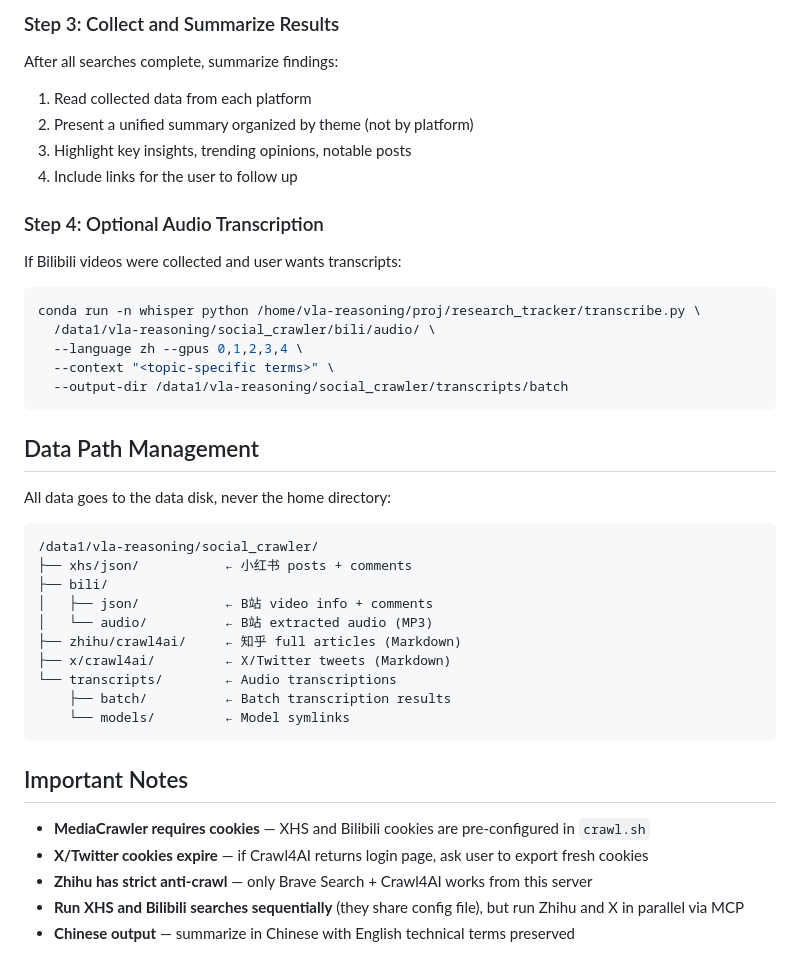
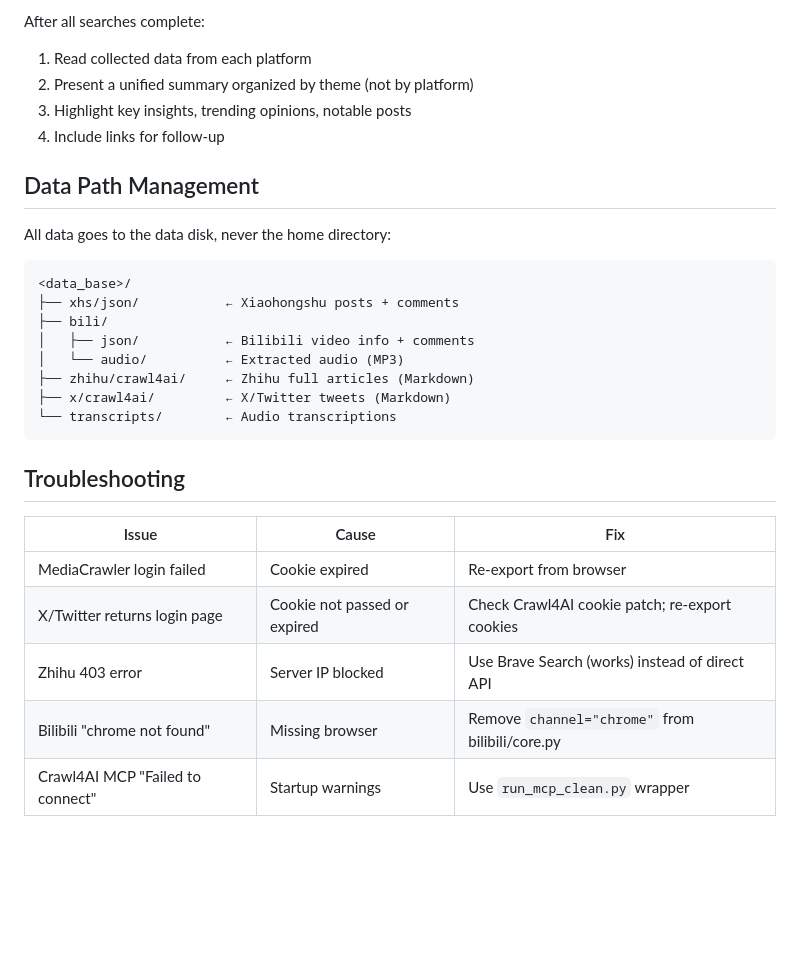
Before and after one commit to Gonglitian/agent-skills, a Markdown page: skills/multi-platform-search/SKILL.md, the part around one of its changes. Drawn GitHub-style; blank space fills up the shorter version.

````diff
--- a/skills/multi-platform-search/SKILL.md
+++ b/skills/multi-platform-search/SKILL.md
@@ -109,45 +228,31 @@ Data saves to: `/data1/vla-reasoning/social_crawler/x/crawl4ai/`
 
-### Step 3: Collect and Summarize Results
-
-After all searches complete, summarize findings:
-
+After all searches complete:
 1. Read collected data from each platform
 2. Present a unified summary organized by theme (not by platform)
 3. Highlight key insights, trending opinions, notable posts
-4. Include links for the user to follow up
-
-### Step 4: Optional Audio Transcription
-
-If Bilibili videos were collected and user wants transcripts:
-```bash
-conda run -n whisper python /home/vla-reasoning/proj/research_tracker/transcribe.py \
-  /data1/vla-reasoning/social_crawler/bili/audio/ \
-  --language zh --gpus 0,1,2,3,4 \
-  --context "<topic-specific terms>" \
-  --output-dir /data1/vla-reasoning/social_crawler/transcripts/batch
-```
+4. Include links for follow-up
 
 ## Data Path Management
 
 All data goes to the data disk, never the home directory:
 
 ```
-/data1/vla-reasoning/social_crawler/
-├── xhs/json/           ← 小红书 posts + comments
+<data_base>/
+├── xhs/json/           ← Xiaohongshu posts + comments
 ├── bili/
-│   ├── json/           ← B站 video info + comments
-│   └── audio/          ← B站 extracted audio (MP3)
-├── zhihu/crawl4ai/     ← 知乎 full articles (Markdown)
+│   ├── json/           ← Bilibili video info + comments
+│   └── audio/          ← Extracted audio (MP3)
+├── zhihu/crawl4ai/     ← Zhihu full articles (Markdown)
 ├── x/crawl4ai/         ← X/Twitter tweets (Markdown)
 └── transcripts/        ← Audio transcriptions
-    ├── batch/          ← Batch transcription results
-    └── models/         ← Model symlinks
 ```
 
-## Important Notes
+## Troubleshooting
 
-- **MediaCrawler requires cookies** — XHS and Bilibili cookies are pre-configured in `crawl.sh`
-- **X/Twitter cookies expire** — if Crawl4AI returns login page, ask user to export fresh cookies
-- **Zhihu has strict anti-crawl** — only Brave Search + Crawl4AI works from this server
-- **Run XHS and Bilibili searches sequentially** (they share config file), but run Zhihu and X in parallel via MCP
-- **Chinese output** — summarize in Chinese with English technical terms preserved
+| Issue | Cause | Fix |
+|-------|-------|-----|
+| MediaCrawler login failed | Cookie expired | Re-export from browser |
+| X/Twitter returns login page | Cookie not passed or expired | Check Crawl4AI cookie patch; re-export cookies |
+| Zhihu 403 error | Server IP blocked | Use Brave Search (works) instead of direct API |
+| Bilibili "chrome not found" | Missing browser | Remove `channel="chrome"` from bilibili/core.py |
+| Crawl4AI MCP "Failed to connect" | Startup warnings | Use `run_mcp_clean.py` wrapper |
````
Also changed, not shown: other parts of skills/multi-platform-search/SKILL.md (+147 -28 lines), skills/audio-transcribe/SKILL.md (+107 -44 lines).
